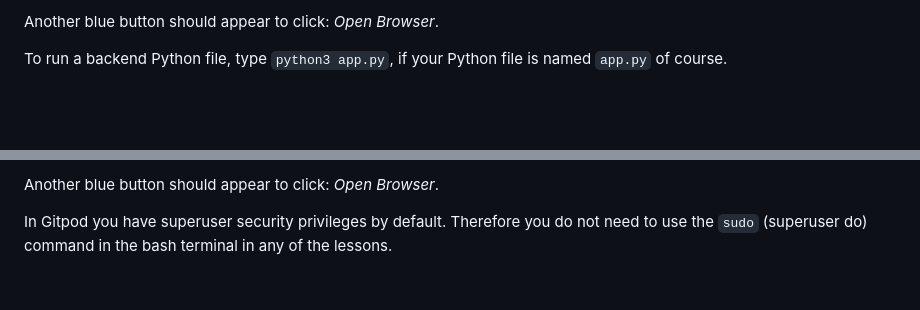
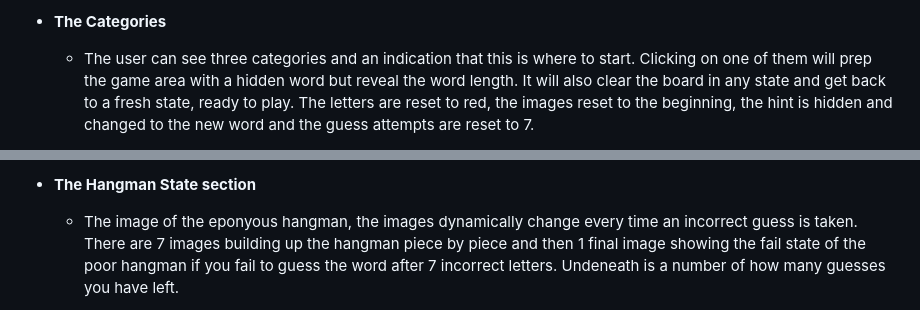
Before and after one commit to Adam-Daly/Project-2-Hangman, a Markdown page: README.md, 2 parts joined by grey strips. GitHub-like rendering; blank space fills up the shorter version.

```diff
--- a/README.md
+++ b/README.md
@@ -16,5 +16,5 @@ A blue button should appear to click: _Make Public_,
 
-Another blue button should appear to click: _Open Browser_.
+- __The Categories__
 
-To run a backend Python file, type `python3 app.py`, if your Python file is named `app.py` of course.
+  - The user can see three categories and an indication that this is where to start. Clicking on one of them will prep the game area with a hidden word but reveal the word length. It will also clear the board in any state and get back to a fresh state, ready to play. The letters are reset to red, the images reset to the beginning, the hint is hidden and changed to the new word and the guess attempts are reset to 7.
 
@@ -22,5 +22,5 @@ A blue button should appear to click: _Make Public_,
 
-Another blue button should appear to click: _Open Browser_.
+- __The Hangman State section__
 
-In Gitpod you have superuser security privileges by default. Therefore you do not need to use the `sudo` (superuser do) command in the bash terminal in any of the lessons.
+  - The image of the eponyous hangman, the images dynamically change every time an incorrect guess is taken. There are 7 images building up the hangman piece by piece and then 1 final image showing the fail state of the poor hangman if you fail to guess the word after 7 incorrect letters. Undeneath is a number of how many guesses you have left.
 
```
Also changed, not shown: other parts of README.md (+68 -57 lines).
